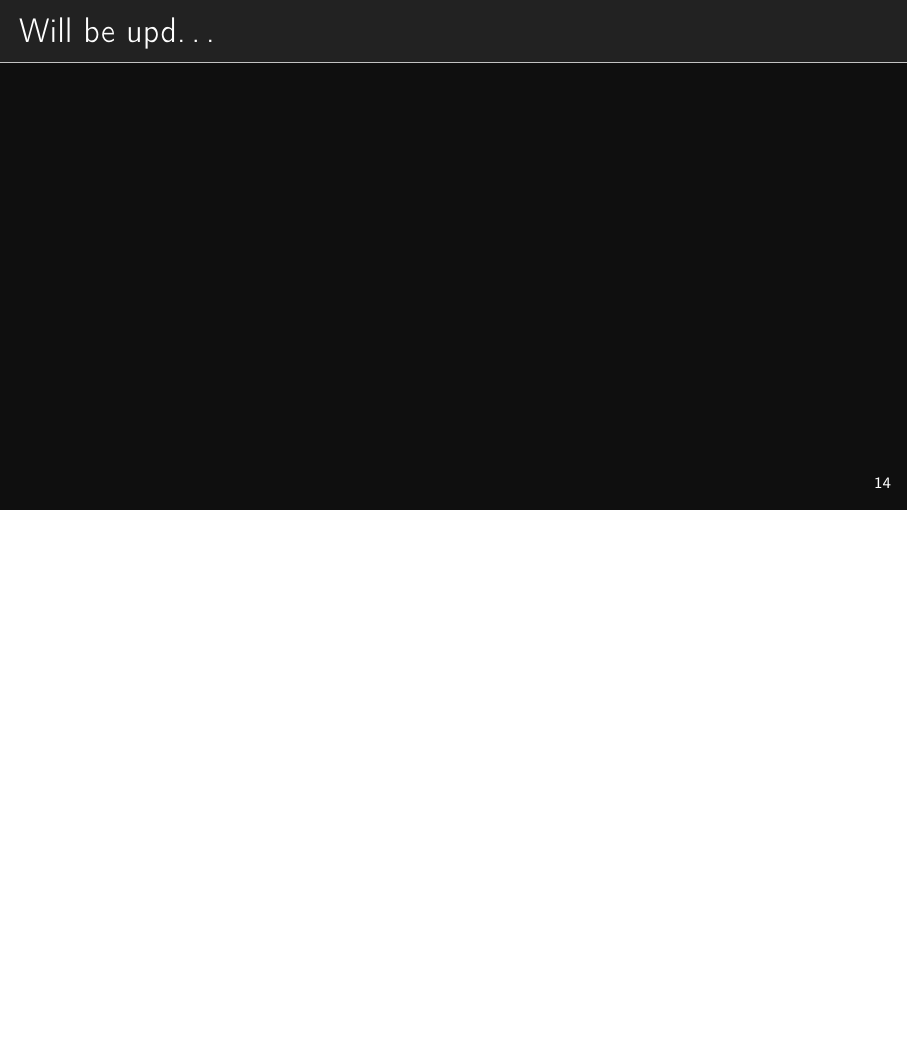
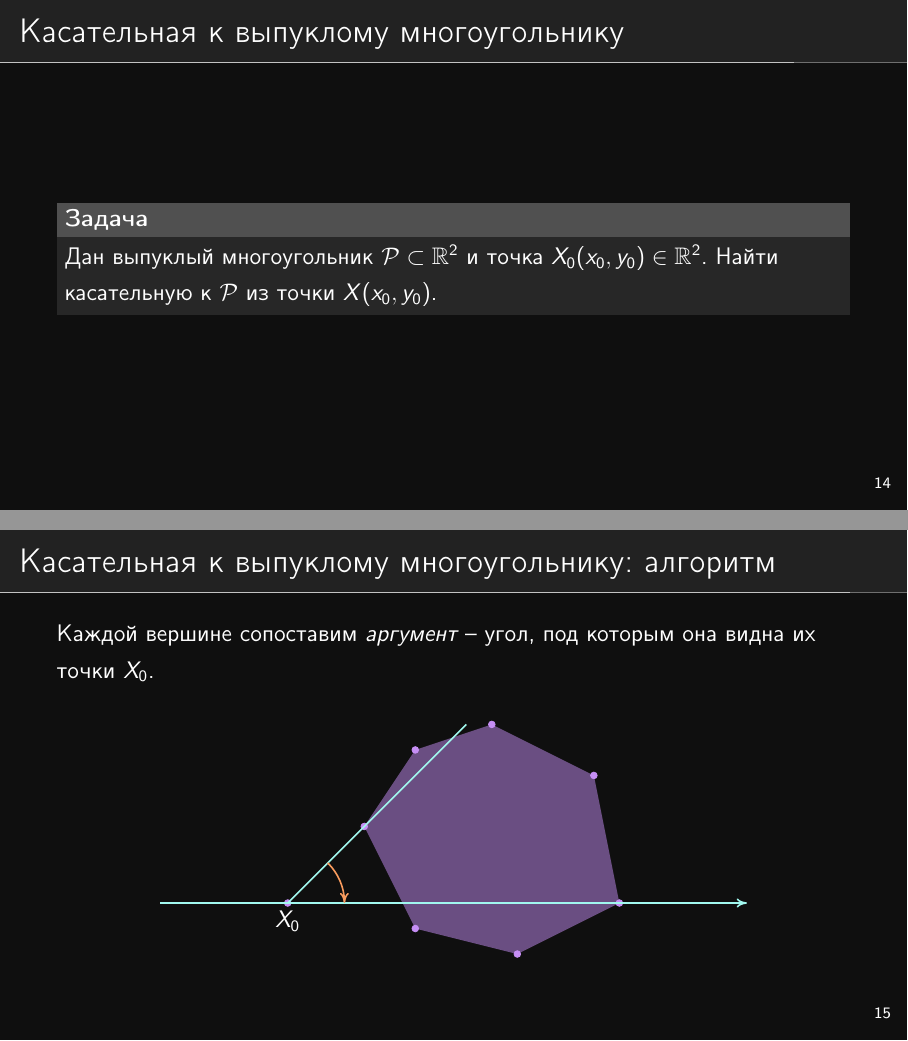
Before and after one commit to boris-a-zolotov/summerschool22-cg, LaTeX slides (Algorithms to get a feeling.tex): page 16 of 16 before the commit and pages 16 and 17 of 18 after it, the two joined at a grey line, the shorter picture padded with empty space. Compiled offline with pdfLaTeX.

Commit message:
Algorithms to get a feeling -- part of slides
Добавил еще кусочек про касательную к выпуклому многограннику.

```diff
--- a/Algorithms to get a feeling.tex
+++ b/Algorithms to get a feeling.tex
@@ -294,4 +294,33 @@
 
     \end{frame}
 
-    \begin{frame}{Will be upd\ldots}
+    \begin{frame}{Касательная к выпуклому многоугольнику}
+
+        \begin{task}
+            Дан выпуклый многоугольник $\mathcal{P} \subset \mathbb{R}^2$ и точка $X_0(x_0, y_0) \in \mathbb{R}^2$.
+            Найти касательную к $\mathcal{P}$ из точки $X(x_0, y_0)$.
+        \end{task}
+
+    \end{frame}
+
+    \begin{frame}{Касательная к выпуклому многоугольнику: алгоритм}
+
+        Каждой вершине сопоставим \emph{аргумент} -- угол, под которым она видна их точки $X_0$.
+
+        \begin{center}
+        \begin{tikzpicture}[scale = 0.45]
+        % polygone:
+        \coordinate (a) at (0,0); \coordinate (b) at (-2,4); \coordinate (c) at (0,7); \coordinate (d) at (3,8); \coordinate (e) at (7,6); \coordinate (f) at (8, 1); \coordinate (g) at (4, -1); \coordinate[label= below :$X_0$] (p) at (-5, 1); \coordinate (l) at (-1, 1);
+        \draw[fill5, fill = fill5] (a) circle (0.13); \draw[fill5, fill = fill5] (b) circle (0.13); \draw[fill5, fill = fill5] (c) circle (0.13); \draw[fill5, fill = fill5] (d) circle (0.13); \draw[fill5, fill = fill5] (e) circle (0.13); \draw[fill5, fill = fill5] (f) circle (0.13); \draw[fill5, fill = fill5] (g) circle (0.13);
+        \draw[fill5, fill=fill5, fill opacity=0.5, draw opacity = 0] (a)--(b)--(c)--(d)--(e)--(f)--(g)--cycle;
+        % point:
+        \draw[fill5, fill = fill5] (p) circle (0.13);
+        \draw[fill4, -> , thick] (-10, 1)--(13, 1);
+        \draw[fill4, thick] (-5, 1)--(2, 8);
+        \draw pic[draw, <-,  thick, fill1, angle radius=1cm, shift={(6mm,1mm)}] {angle=l--p--b};
+        \end{tikzpicture}
+        \end{center}
+
+    \end{frame}
+
+    \begin{frame}{Касательная к выпуклому многоугольнику: алгоритм}
```
Also changed, not shown: Algorithms to get a feeling.tex (30 more changed lines).
